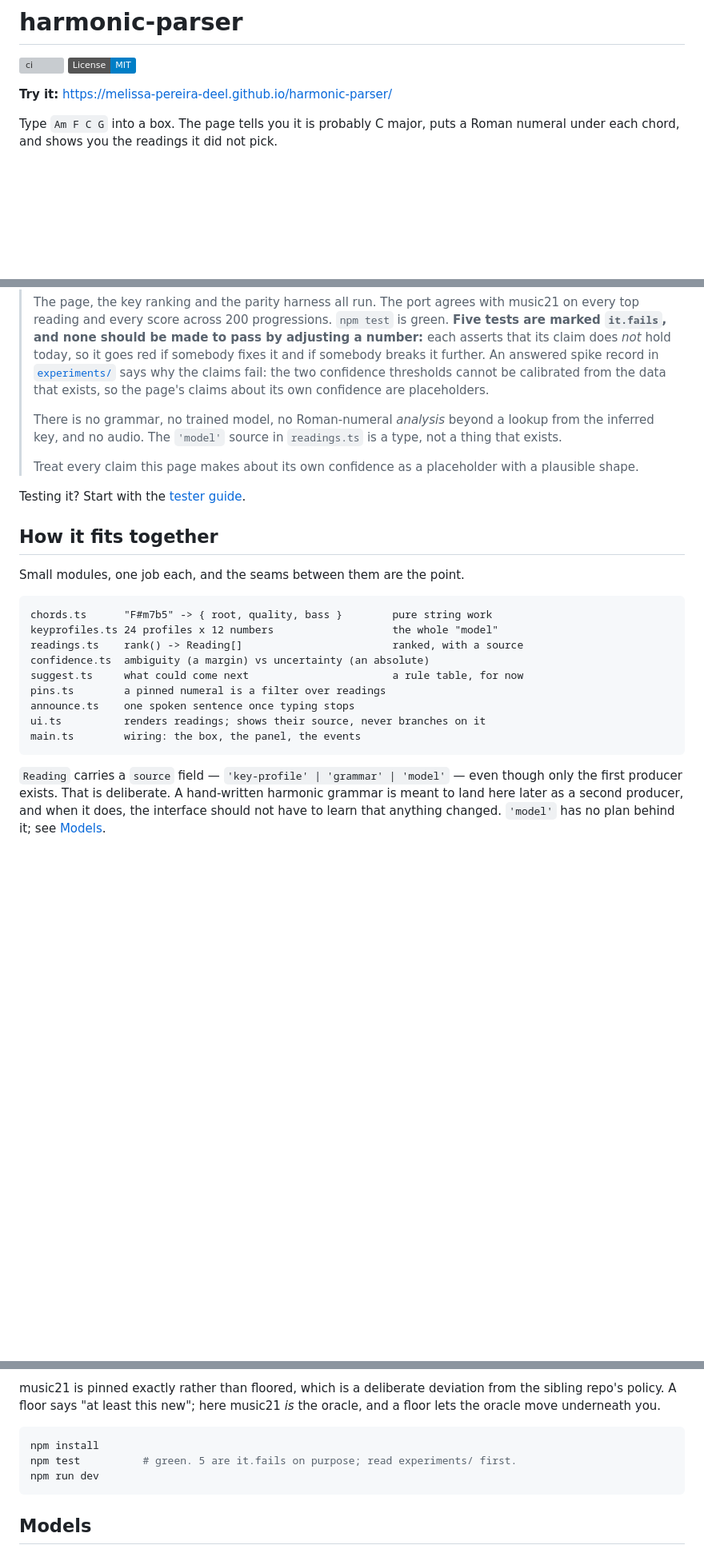
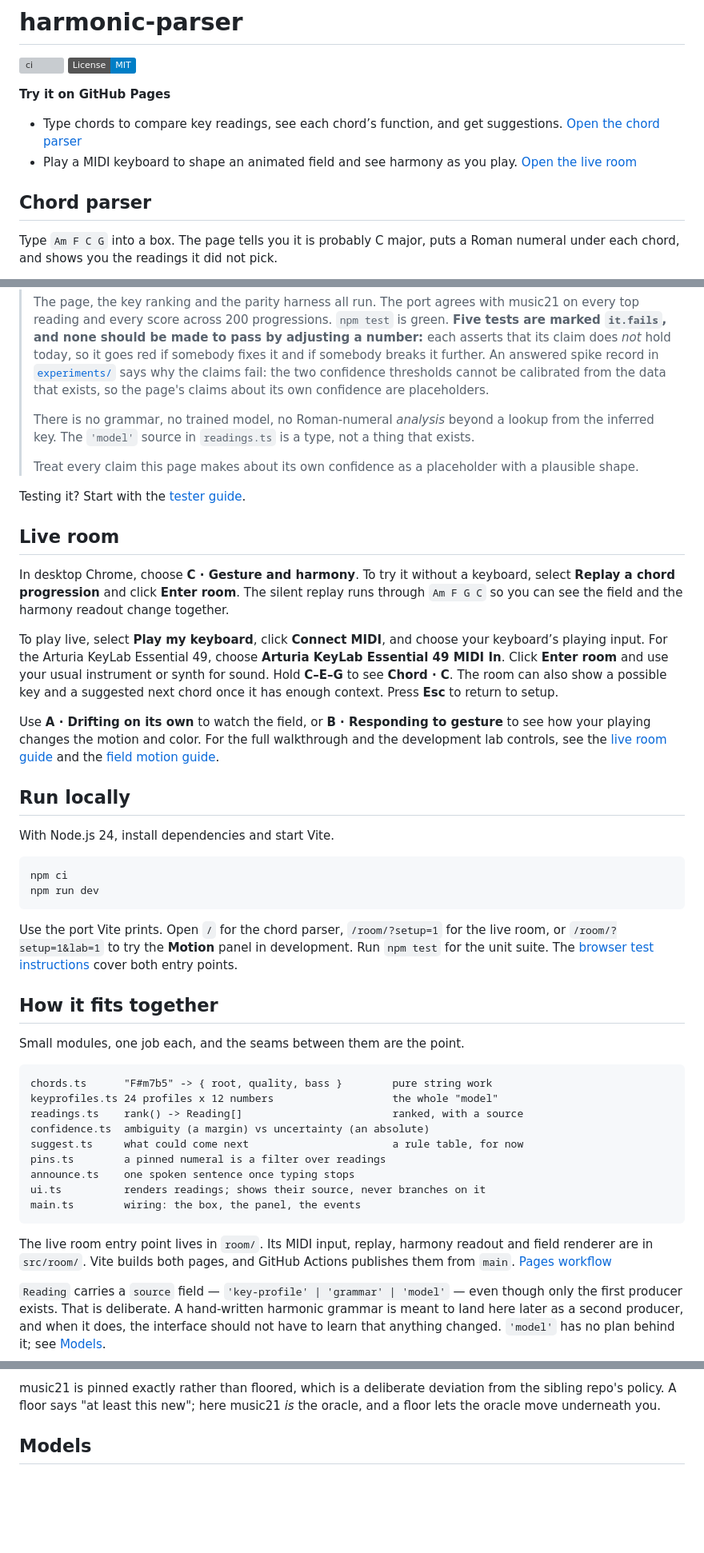
Before and after one commit to melissa-pereira-deel/harmonic-parser, a Markdown page: README.md, 3 parts joined by grey strips. Shown at 80% size. Drawn GitHub-style; badges without logos; blank space fills up the shorter version; grey boxes are pictures that could not be loaded.

Commit message:
Document the published live room in the README

````diff
--- a/README.md
+++ b/README.md
@@ -3,7 +3,12 @@
 [![ci](https://github.com/melissa-pereira-deel/harmonic-parser/actions/workflows/ci.yml/badge.svg)](https://github.com/melissa-pereira-deel/harmonic-parser/actions/workflows/ci.yml)
 [![License: MIT](https://img.shields.io/badge/License-MIT-blue.svg)](LICENSE)
 
-**Try it:** <https://melissa-pereira-deel.github.io/harmonic-parser/>
+**Try it on GitHub Pages**
+
+- Type chords to compare key readings, see each chord’s function, and get suggestions. [Open the chord parser](https://melissa-pereira-deel.github.io/harmonic-parser/)
+- Play a MIDI keyboard to shape an animated field and see harmony as you play. [Open the live room](https://melissa-pereira-deel.github.io/harmonic-parser/room/?setup=1)
+
+## Chord parser
 
 Type `Am F C G` into a box. The page tells you it is probably C major, puts a
 Roman numeral under each chord, and shows you the readings it did not pick.
@@ -40,13 +45,46 @@ completely invisible unless somebody shows you.
 > claims about its own confidence are placeholders.
 >
 > There is no grammar, no trained model, no Roman-numeral *analysis* beyond a
-> lookup from the inferred key, and no audio. The `'model'` source in
+> lookup from the inferred key. The `'model'` source in
 > `readings.ts` is a type, not a thing that exists.
 >
 > Treat every claim this page makes about its own confidence as a placeholder
 > with a plausible shape.
 
 Testing it? Start with the [tester guide](docs/tester-guide.md).
+
+## Live room
+
+In desktop Chrome, choose **C · Gesture and harmony**. To try it without a
+keyboard, select **Replay a chord progression** and click **Enter room**.
+The silent replay runs through `Am F G C` so you can see the field and the
+harmony readout change together.
+
+To play live, select **Play my keyboard**, click **Connect MIDI**, and choose
+your keyboard’s playing input. For the Arturia KeyLab Essential 49, choose
+**Arturia KeyLab Essential 49 MIDI In**. Click **Enter room** and use your usual
+instrument or synth for sound. Hold **C–E–G** to see **Chord · C**. The room can
+also show a possible key and a suggested next chord once it has enough context.
+Press **Esc** to return to setup.
+
+Use **A · Drifting on its own** to watch the field, or **B · Responding to
+gesture** to see how your playing changes the motion and color. For the full
+walkthrough and the development lab controls, see the [live room guide](docs/live-room-poc.md)
+and the [field motion guide](docs/field-motion.md).
+
+## Run locally
+
+With Node.js 24, install dependencies and start Vite.
+
+```bash
+npm ci
+npm run dev
+```
+
+Use the port Vite prints. Open `/` for the chord parser, `/room/?setup=1` for
+the live room, or `/room/?setup=1&lab=1` to try the **Motion** panel in development.
+Run `npm test` for the unit suite. The [browser test instructions](docs/live-room-poc.md#development-checks)
+cover both entry points.
 
 ## How it fits together
 
@@ -63,6 +101,10 @@ announce.ts    one spoken sentence once typing stops
 ui.ts          renders readings; shows their source, never branches on it
 main.ts        wiring: the box, the panel, the events
 ```
+
+The live room entry point lives in `room/`. Its MIDI input, replay, harmony
+readout and field renderer are in `src/room/`. Vite builds both pages, and
+GitHub Actions publishes them from `main`. [Pages workflow](.github/workflows/pages.yml)
 
 `Reading` carries a `source` field — `'key-profile' | 'grammar' | 'model'` —
 even though only the first producer exists. That is deliberate. A hand-written
@@ -85,12 +127,6 @@ a question the oracle cannot answer.
 music21 is pinned exactly rather than floored, which is a deliberate deviation
 from the sibling repo's policy. A floor says "at least this new"; here music21
 *is* the oracle, and a floor lets the oracle move underneath you.
-
-```bash
-npm install
-npm test          # green. 5 are it.fails on purpose; read experiments/ first.
-npm run dev
-```
 
 ## Models
 
````
